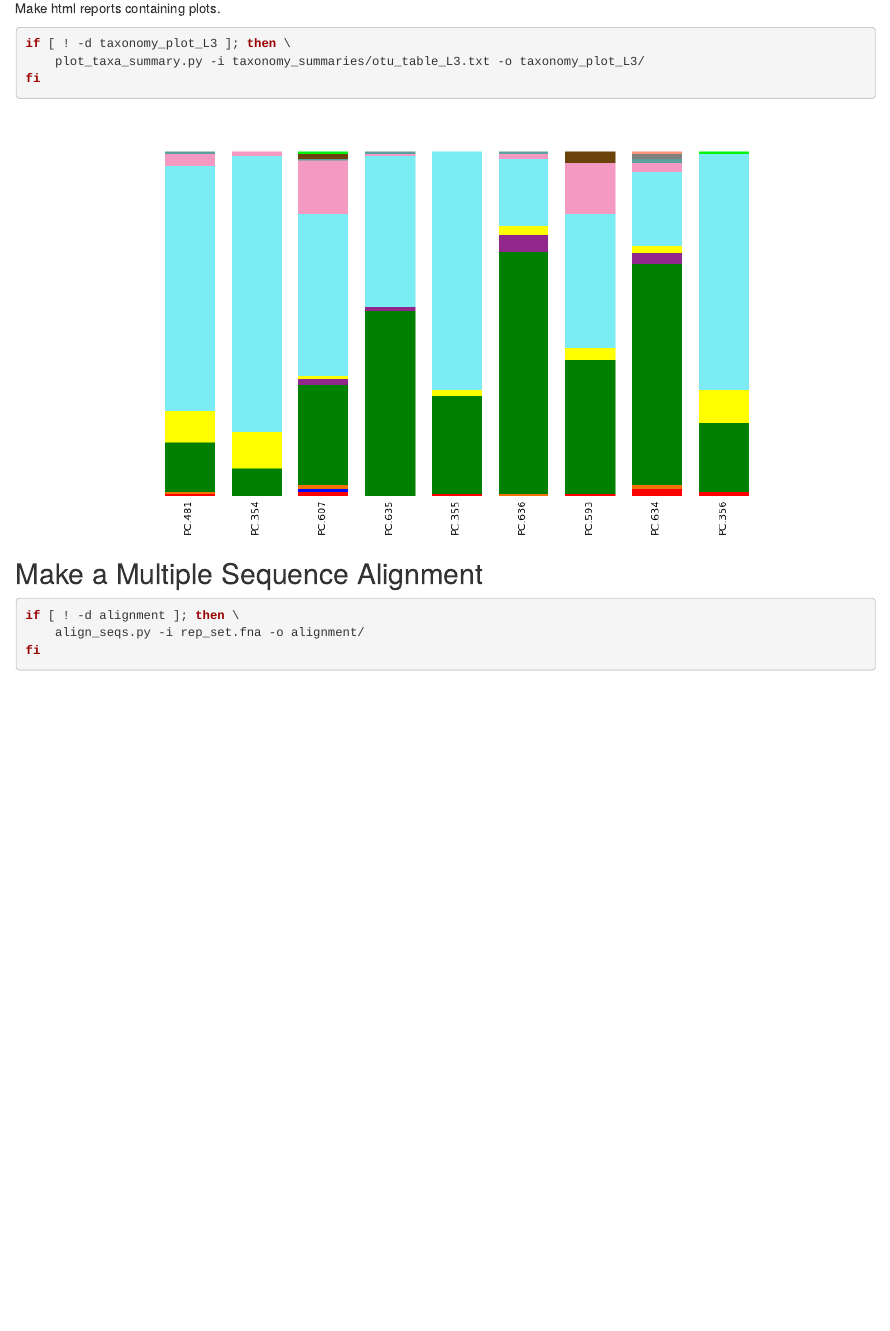
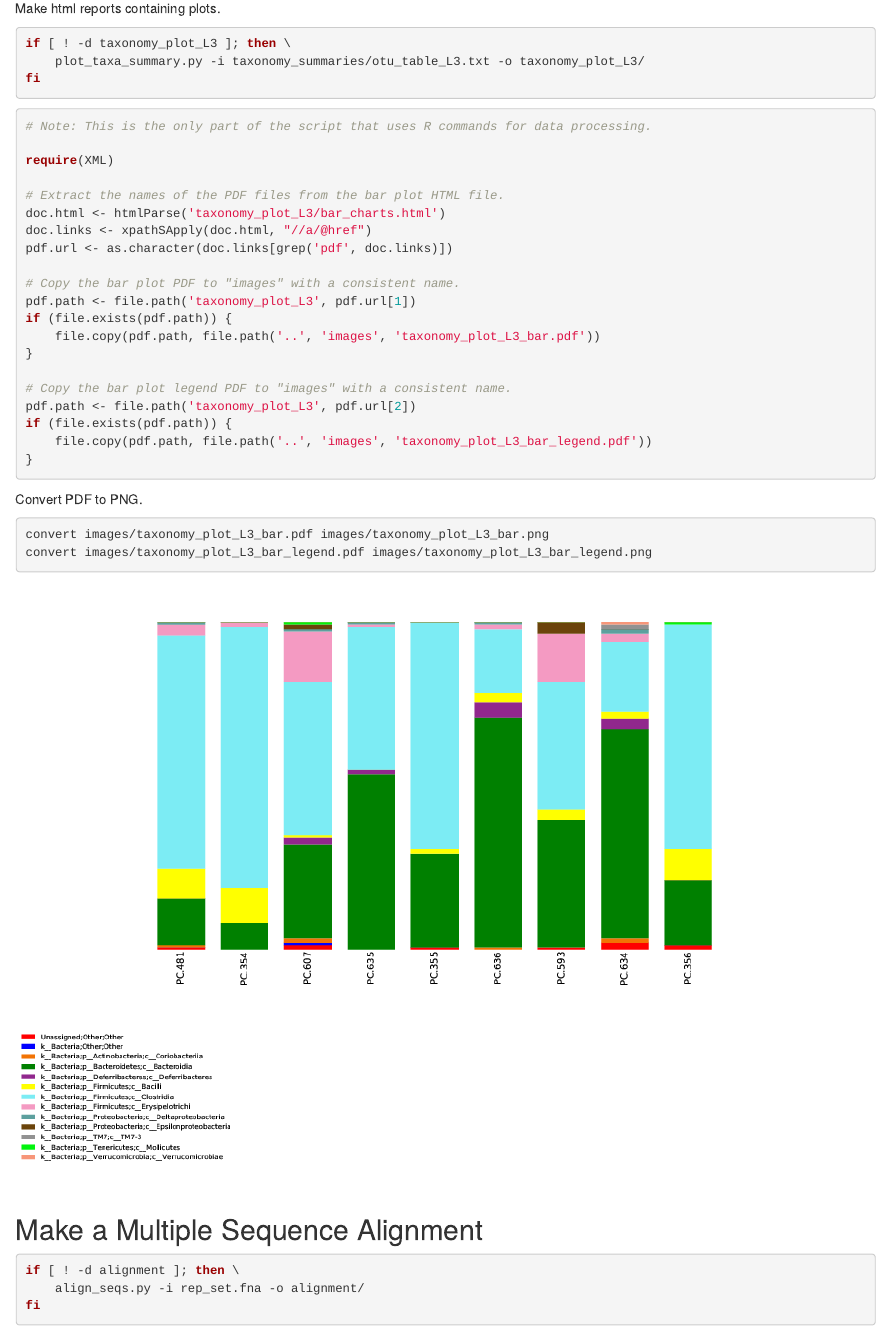
Before and after one commit to brianhigh/qiime-tutorial, an R Markdown document (tut.Rmd): the page in a window 1100 px wide, from 3480 px down. Rendered offline with R 4.5, knitr and Pandoc, with nearby package versions.

Commit message:
Added legend to bar plot

````diff
--- a/tut.Rmd
+++ b/tut.Rmd
@@ -210,23 +210,39 @@ if [ ! -d taxonomy_plot_L3 ]; then \
 fi
 ```
 
-```{r, echo=FALSE, eval=FALSE}
-# Extract the name of the PNG file from the HTML file and copy the PNG to "images".
+```{r, eval=FALSE}
+# Note: This is the only part of the script that uses R commands for data processing.
 
 require(XML)
 
-png.file <- getHTMLExternalFiles(
-    'taxonomy_plot_L3/bar_charts.html',
-    xpQuery = c("//img/@src"))
+# Extract the names of the PDF files from the bar plot HTML file.
+doc.html <- htmlParse('taxonomy_plot_L3/bar_charts.html')
+doc.links <- xpathSApply(doc.html, "//a/@href")
+pdf.url <- as.character(doc.links[grep('pdf', doc.links)])
 
-png.path <- file.path('taxonomy_plot_L3', png.file)
+# Copy the bar plot PDF to "images" with a consistent name.
+pdf.path <- file.path('taxonomy_plot_L3', pdf.url[1])
+if (file.exists(pdf.path)) {
+    file.copy(pdf.path, file.path('..', 'images', 'taxonomy_plot_L3_bar.pdf'))
+}
 
-if (file.exists(png.path)) {
-    file.copy(png.path, file.path('..', 'images', 'taxonomy_plot_L3_bar.png'))
+# Copy the bar plot legend PDF to "images" with a consistent name.
+pdf.path <- file.path('taxonomy_plot_L3', pdf.url[2])
+if (file.exists(pdf.path)) {
+    file.copy(pdf.path, file.path('..', 'images', 'taxonomy_plot_L3_bar_legend.pdf'))
 }
 ```
 
+Convert PDF to PNG.
+
+```{r, engine='bash', eval=FALSE}
+convert images/taxonomy_plot_L3_bar.pdf images/taxonomy_plot_L3_bar.png
+convert images/taxonomy_plot_L3_bar_legend.pdf images/taxonomy_plot_L3_bar_legend.png
+```
+
 ![](images/taxonomy_plot_L3_bar.png)
+
+![](images/taxonomy_plot_L3_bar_legend.png)
 
 ## Make a Multiple Sequence Alignment
 
````
Also changed, not shown: images/taxonomy_plot_L3_bar.png, images/taxonomy_plot_L3_bar_legend.png (added), tut.md.
